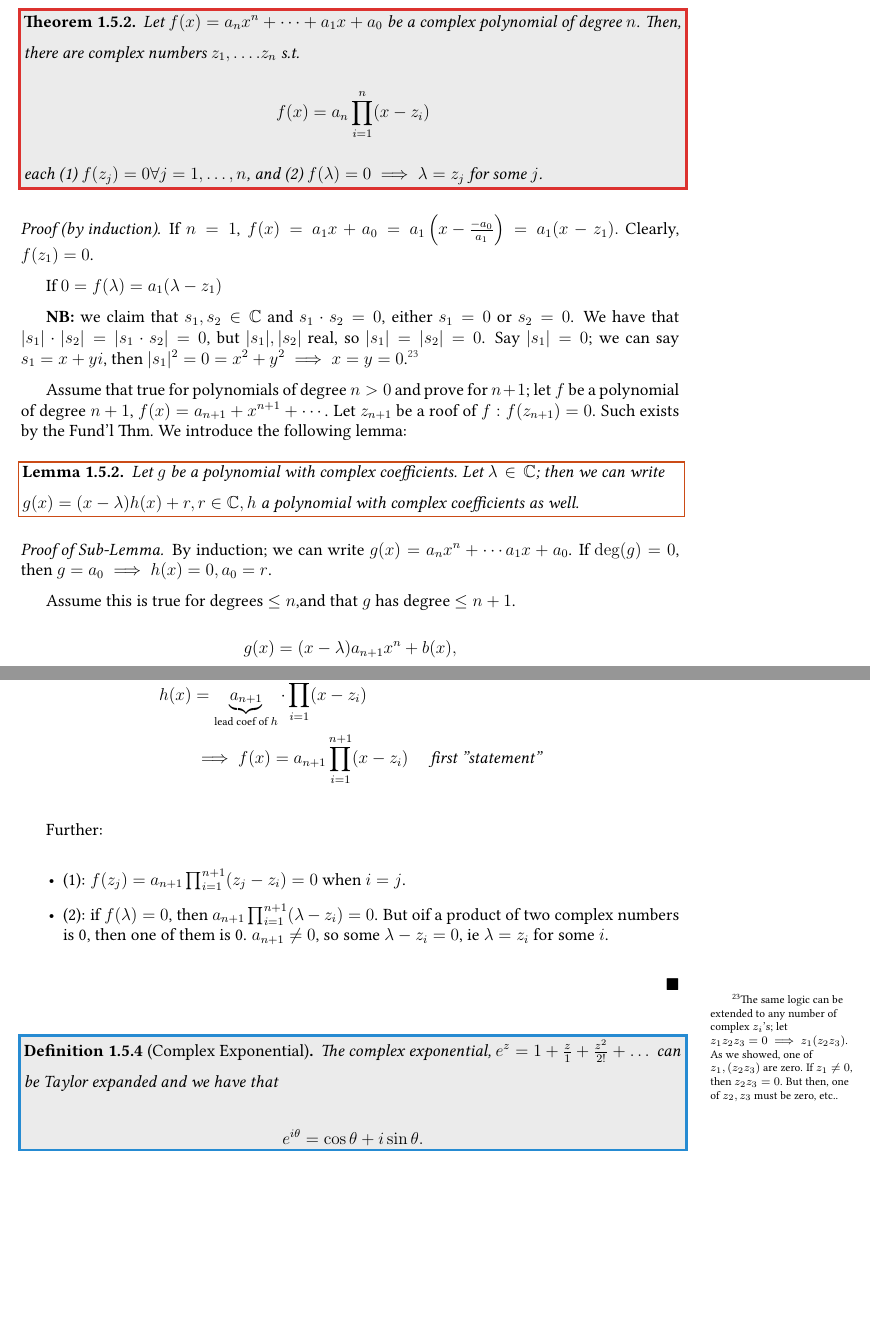
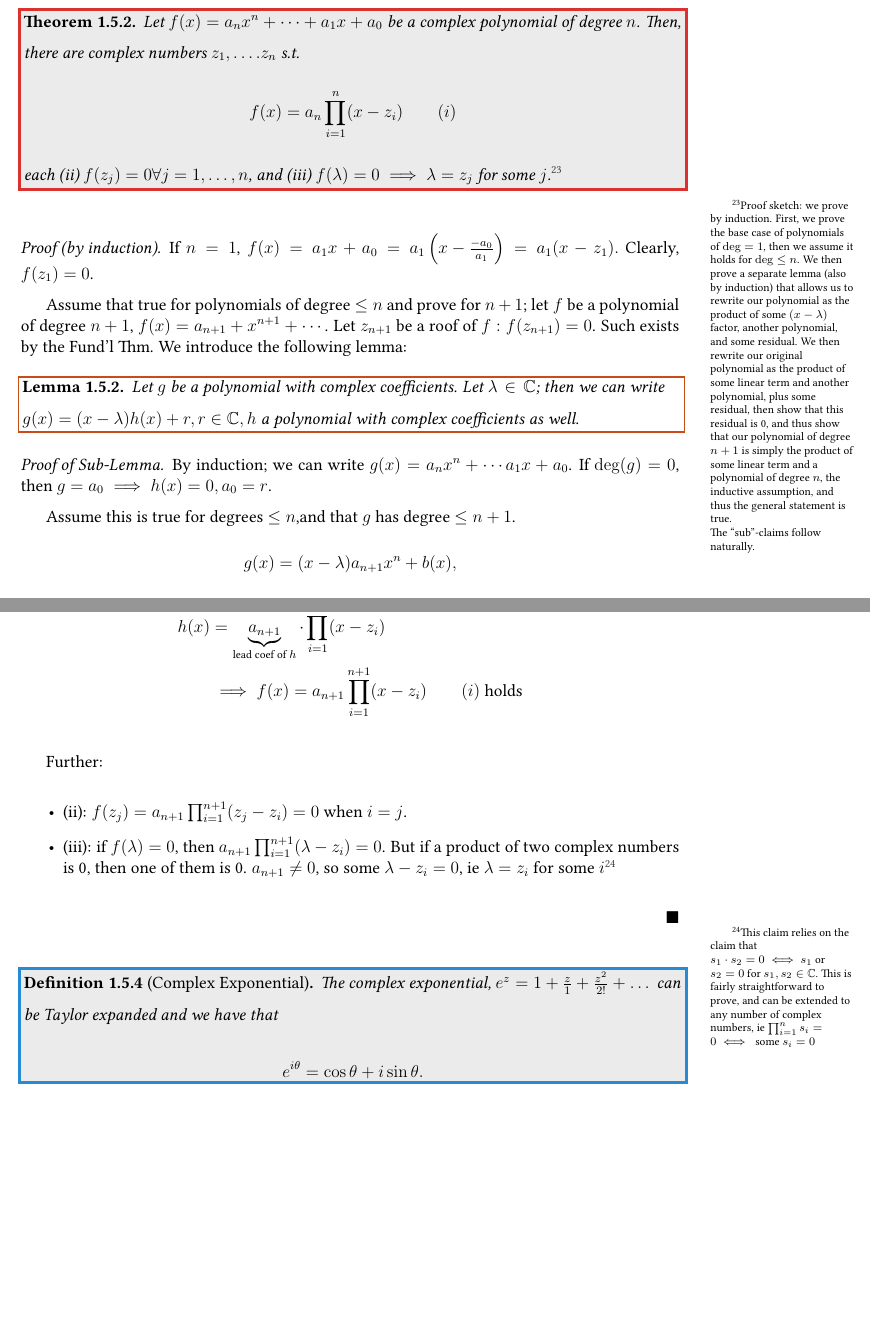
Before and after one commit to louismeunier/notes, a LaTeX document (Algebra/algebra.tex): two parts of pages 16 and 17 of 19 before the commit and two parts of pages 16 and 17 of 18 after it, joined at a grey line, cut so that both start at the same text, the shorter picture padded with empty space. Compiled offline with pdfLaTeX; a LaTeX package or settings file that is missing is left out.

Commit message:
Add sketch proof

```diff
--- a/Algebra/algebra.tex
+++ b/Algebra/algebra.tex
@@ -750,17 +750,21 @@ If $\alpha, \beta$ are cardinalities $\alpha = |A|, \beta = |B|$, Cantor defined
 \end{example}
 
 \begin{theorem}
-  Let $f(x) = a_n x^n + \cdots + a_1 x + a_0$ be a complex polynomial of degree $n$. Then, there are complex numbers $z_1, \dots. z_n$ s.t. \[f(x) = a_n \prod_{i=1}^n (x-z_i)\] each (1) $f(z_j) = 0 \forall j=1,\dots,n$, and (2) $f(\lambda) = 0 \implies \lambda = z_j$ for some $j$.
+  Let $f(x) = a_n x^n + \cdots + a_1 x + a_0$ be a complex polynomial of degree $n$. Then, there are complex numbers $z_1, \dots. z_n$ s.t. \[f(x) = a_n \prod_{i=1}^n (x-z_i) \qquad{(i)}\] each (ii) $f(z_j) = 0 \forall j=1,\dots,n$, and (iii) $f(\lambda) = 0 \implies \lambda = z_j$ for some $j$.\footnotemark
 \end{theorem}
+
+\footnotetext{
+Proof sketch: we prove by induction. First, we prove the base case of polynomials of $\deg = 1$, then we assume it holds for $\deg \leq n$. We then prove a separate lemma (also by induction) that allows us to rewrite our polynomial as the product of some $(x - \lambda)$ factor, another polynomial, and some residual. We then rewrite our original polynomial as the product of some linear term and another polynomial, plus some residual, then show that this residual is 0, and thus show that our polynomial of degree $n+1$ is simply the product of some linear term and a polynomial of degree $n$, the inductive assumption, and thus the general statement is true.
+
+The "sub"-claims follow naturally.
+}
 
 \begin{proof}[Proof (by induction)]
   If $n=1$, $f(x) = a_1 x + a_0 = a_1 \left(x - \frac{-a_0}{a_1}\right) = a_1 (x-z_1).$ Clearly, $f(z_1) = 0$.
 
-  If $0 = f(\lambda) = a_1(\lambda - z_1)$
+  % If $0 = f(\lambda) = a_1(\lambda - z_1)$
 
-  \textbf{NB:} we claim that $s_1, s_2 \in \mathbb{C}$ and $s_1\cdot s_2 = 0$, either $s_1=0$ or $s_2 = 0$. We have that $|s_1|\cdot|s_2| = |s_1\cdot s_2| = 0$, but $|s_1|, |s_2|$ real, so $|s_1|=|s_2| = 0$. Say $|s_1| = 0$; we can say $s_1 = x+y i$, then $|s_1|^2 = 0 =x^2 + y^2 \implies x = y = 0$.\footnotemark
-
-  Assume that true for polynomials of degree $n > 0$ and prove for $n+1$; let $f$ be a polynomial of degree $n+1$, $f(x) = a_{n+1} + x^{n+1} + \cdots$. Let $z_{n+1}$ be a roof of $f: f(z_{n+1}) = 0$. Such exists by the Fund'l Thm. We introduce the following lemma:
+  Assume that true for polynomials of degree $\leq n$ and prove for $n+1$; let $f$ be a polynomial of degree $n+1$, $f(x) = a_{n+1} + x^{n+1} + \cdots$. Let $z_{n+1}$ be a roof of $f: f(z_{n+1}) = 0$. Such exists by the Fund'l Thm. We introduce the following lemma:
   \begin{lemma}
     Let $g$ be a polynomial with complex coefficients. Let $\lambda \in \mathbb{C}$; then we can write $g(x) = (x-\lambda)h(x) + r, r \in \mathbb{C}, h$ a polynomial with complex coefficients as well.
   \end{lemma}
@@ -781,20 +787,21 @@ If $\alpha, \beta$ are cardinalities $\alpha = |A|, \beta = |B|$, Cantor defined
   By induction,
   \begin{align*}
     h(x) &= \underbrace{a_{n+1}}_{\text{lead coef of } h} \cdot \prod_{i=1}^{n}(x-z_i)\\
-    &\implies f(x) = a_{n+1} \prod_{i=1}^{n+1} (x-z_i) \quad \textit{ first "statement"}
+    &\implies f(x) = a_{n+1} \prod_{i=1}^{n+1} (x-z_i) \qquad (i)\text{ holds}
   \end{align*}
 
   Further:
 
   \begin{itemize}
-    \item (1): $f(z_j) = a_{n+1} \prod_{i=1}^{n+1} (z_j - z_i) = 0$ when $i =j$.
+    \item (ii): $f(z_j) = a_{n+1} \prod_{i=1}^{n+1} (z_j - z_i) = 0$ when $i =j$.
 
-    \item (2): if $f(\lambda) = 0$, then $a_{n+1} \prod_{i=1}^{n+1}(\lambda - z_i) = 0$. But oif a product of two complex numbers is 0, then one of them is 0. $a_{n+1} \neq 0$, so some $\lambda - z_i = 0$, ie $\lambda = z_i$ for some $i$.
+    \item (iii): if $f(\lambda) = 0$, then $a_{n+1} \prod_{i=1}^{n+1}(\lambda - z_i) = 0$. But if a product of two complex numbers is 0, then one of them is 0. $a_{n+1} \neq 0$, so some $\lambda - z_i = 0$, ie $\lambda = z_i$ for some $i$\footnotemark
   \end{itemize}
 \end{proof}
 
-\footnotetext{The same logic can be extended to any number of complex $z_i$'s; let $z_1 z_2 z_3 = 0 \implies z_1(z_2 z_3)$. As we showed, one of $z_1, (z_2z_3)$ are zero. If $z_1 \neq 0$, then $z_2z_3 = 0$. But then, one of $z_2, z_3$ must be zero, etc..}
-
+\footnotetext{
+This claim relies on the claim that $s_1 \cdot s_2 = 0 \iff s_1$ or $s_2 = 0$ for $s_1, s_2 \in \mathbb{C}$. This is fairly straightforward to prove, and can be extended to any number of complex numbers, ie $\prod_{i=1}^n s_i = 0 \iff \text{ some } s_i = 0$
+}
 \begin{definition}[Complex Exponential]
   The complex exponential, $e^z = 1 + \frac{z}{1} + \frac{z^2}{2!} + \dots$ can be Taylor expanded and we have that \[e^{i \theta} = \cos \theta + i \sin \theta.\]
 \end{definition}
```
Also changed, not shown: Algebra/algebra.pdf, Algebra/algebra.tex (2 more changed lines).
